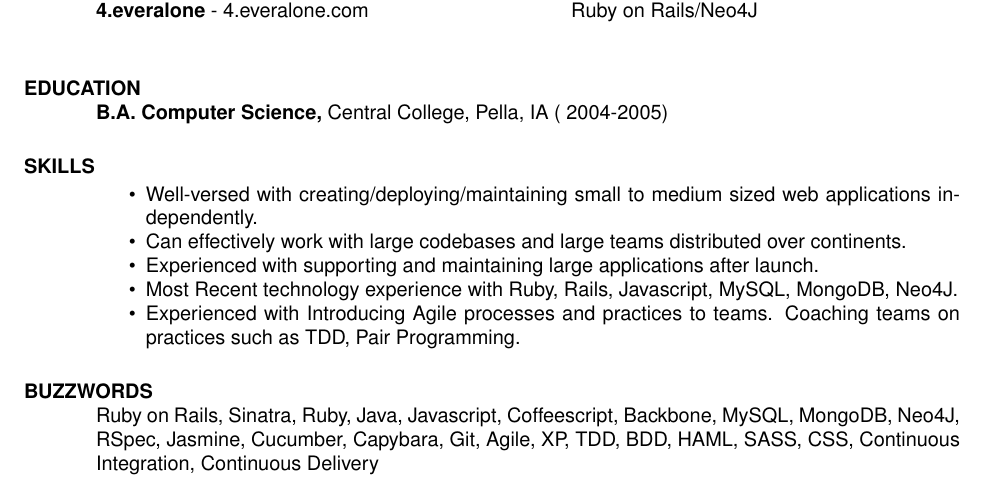
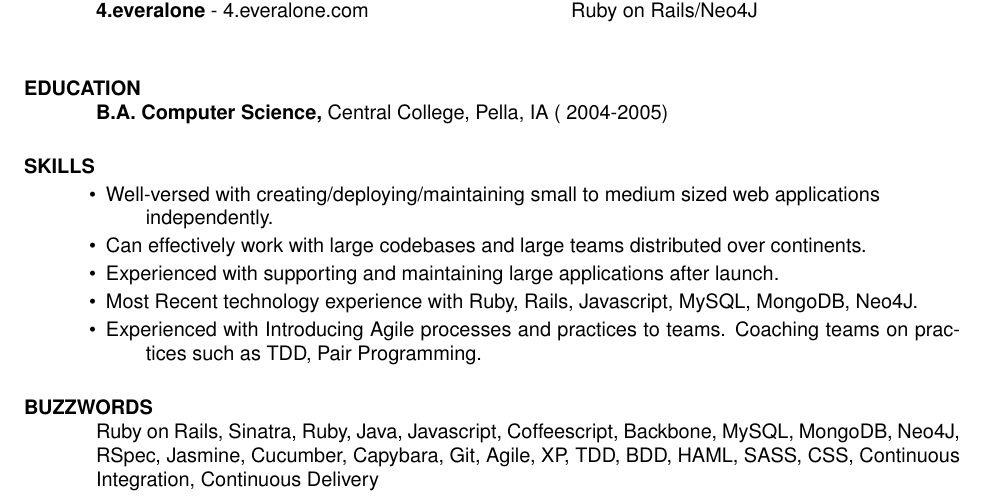
Before and after one commit to udit99/cv, a LaTeX CV (cs.tex): part of the page, cut so that both start at the same text. Compiled offline with pdfLaTeX.

Commit message:
Indentation

```diff
--- a/cs.tex
+++ b/cs.tex
@@ -64,8 +64,9 @@ Java/J2EE/ASP Development for internal R\&D LIMS applications
 
 
 \section{SKILLS}
- \begin{itemize} \itemsep -2pt  % reduce space between items
-\item Well-versed with creating/deploying/maintaining small to medium sized web applications independently.
+ \begin{itemize} \itemsep 0pt
+ \setlength{\itemindent}{-2em}
+\item Well-versed with creating/deploying/maintaining small to medium sized web applications\\ independently.
 \item Can effectively work with large codebases and large teams distributed over continents.
 \item Experienced with supporting and maintaining large applications after launch.
 \item Most Recent technology experience with Ruby, Rails, Javascript, MySQL, MongoDB, Neo4J.
```
Also changed, not shown: cs.pdf.
